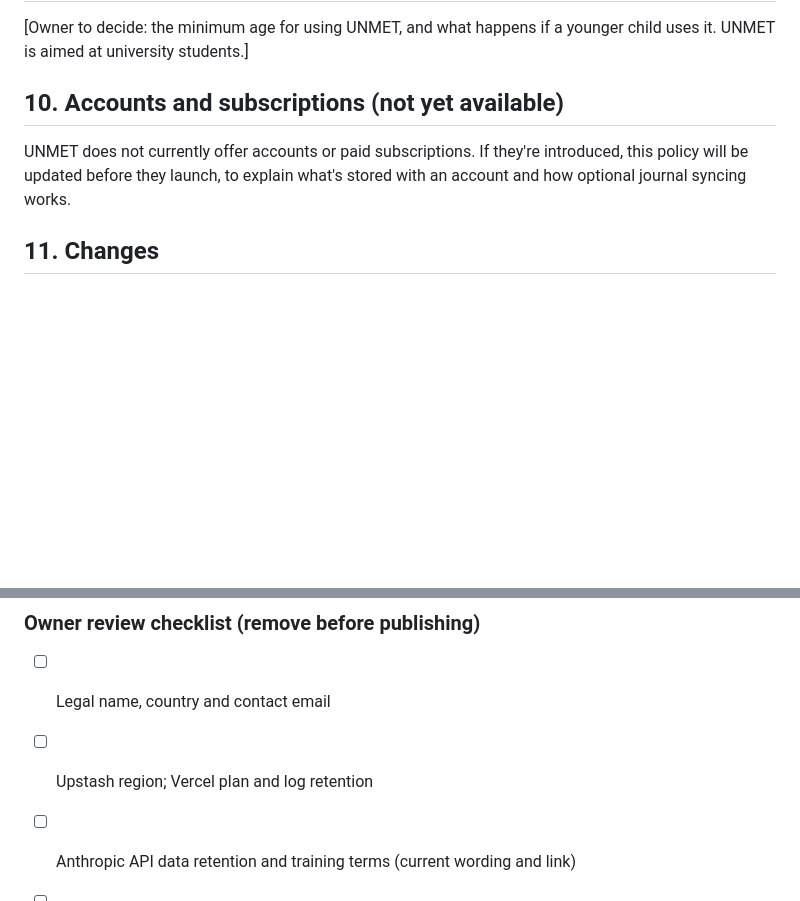
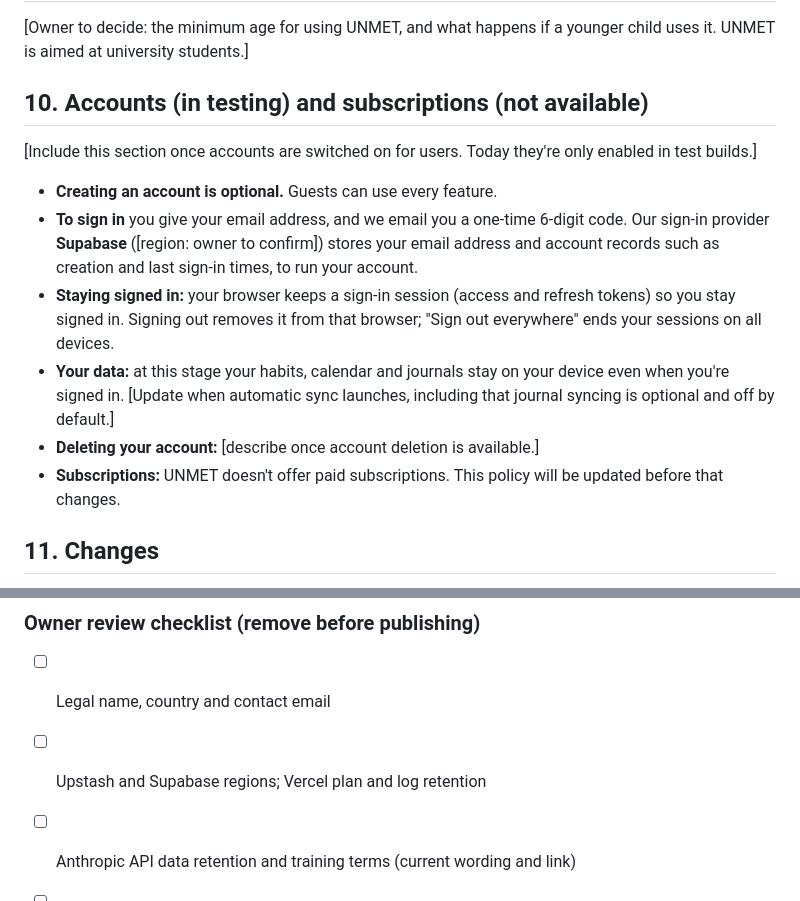
Before and after one commit to w6c82htr2d-cmyk/unmet, a Markdown page: docs/privacy-policy-draft.md, 2 parts joined by grey strips. GitHub-like rendering; blank space fills up the shorter version.

```diff
--- a/docs/privacy-policy-draft.md
+++ b/docs/privacy-policy-draft.md
@@ -120,11 +120,16 @@ No method of storage or transmission is completely secure, and we can't guarante
 [Owner to decide: the minimum age for using UNMET, and what happens if a younger child uses it. UNMET
 is aimed at university students.]
 
-## 10. Accounts and subscriptions (not yet available)
+## 10. Accounts (in testing) and subscriptions (not available)
 
-UNMET does not currently offer accounts or paid subscriptions. If they're introduced, this policy
-will be updated before they launch, to explain what's stored with an account and how optional
-journal syncing works.
+[Include this section once accounts are switched on for users. Today they're only enabled in test builds.]
+
+- **Creating an account is optional.** Guests can use every feature.
+- **To sign in** you give your email address, and we email you a one-time 6-digit code. Our sign-in provider **Supabase** ([region: owner to confirm]) stores your email address and account records such as creation and last sign-in times, to run your account.
+- **Staying signed in:** your browser keeps a sign-in session (access and refresh tokens) so you stay signed in. Signing out removes it from that browser; "Sign out everywhere" ends your sessions on all devices.
+- **Your data:** at this stage your habits, calendar and journals stay on your device even when you're signed in. [Update when automatic sync launches, including that journal syncing is optional and off by default.]
+- **Deleting your account:** [describe once account deletion is available.]
+- **Subscriptions:** UNMET doesn't offer paid subscriptions. This policy will be updated before that changes.
 
 ## 11. Changes
 
@@ -139,7 +144,7 @@ We'll update this page when how UNMET handles data changes, and change the effec
 
 ### Owner review checklist (remove before publishing)
 - [ ] Legal name, country and contact email
-- [ ] Upstash region; Vercel plan and log retention
+- [ ] Upstash and Supabase regions; Vercel plan and log retention
 - [ ] Anthropic API data retention and training terms (current wording and link)
 - [ ] Minimum age
 - [ ] Applicable laws and rights section (legal review)
```
Also changed, not shown: docs/auth-architecture.md (+36 -14 lines), docs/product-plan.md (+2 -2 lines).
